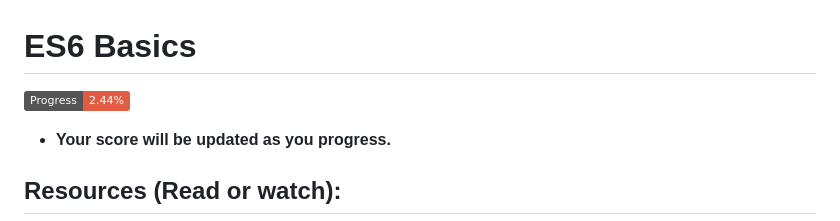
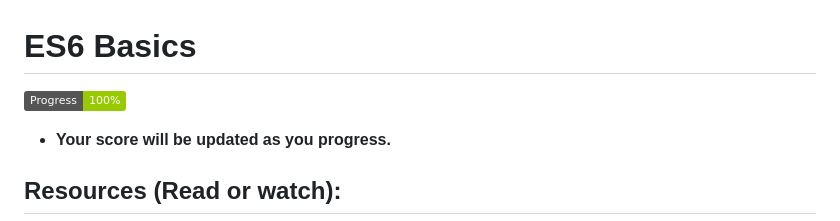
Before and after one commit to SDINAHET/holbertonschool-web_back_end, a Markdown page: ES6_basic/README.md, the part around the change. GitHub-like rendering; badges without logos.

Commit message:
Update project badge in README.md

```diff
--- a/ES6_basic/README.md
+++ b/ES6_basic/README.md
@@ -1,6 +1,6 @@
 # ES6 Basics
 
-![Project badge](https://img.shields.io/badge/Progress-2.44%25-red)
+![Project badge](https://img.shields.io/badge/Progress-100%25-green)
 - **Your score will be updated as you progress.**
 
 ## Resources (Read or watch):
```
